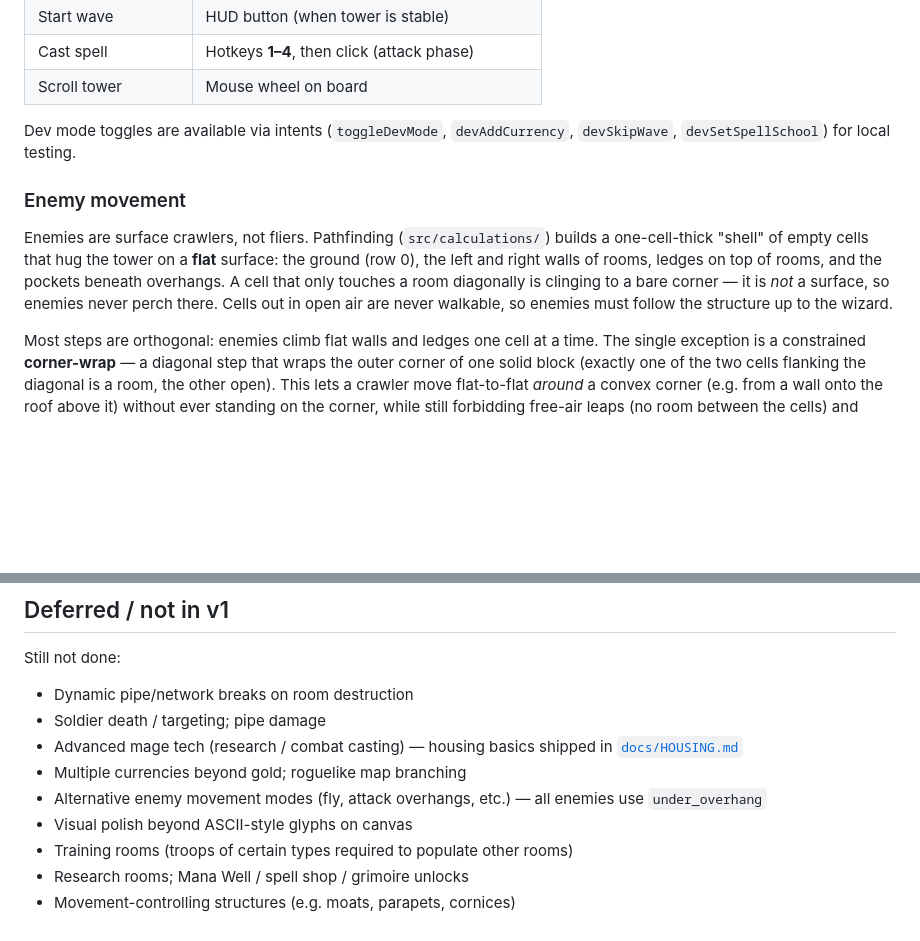
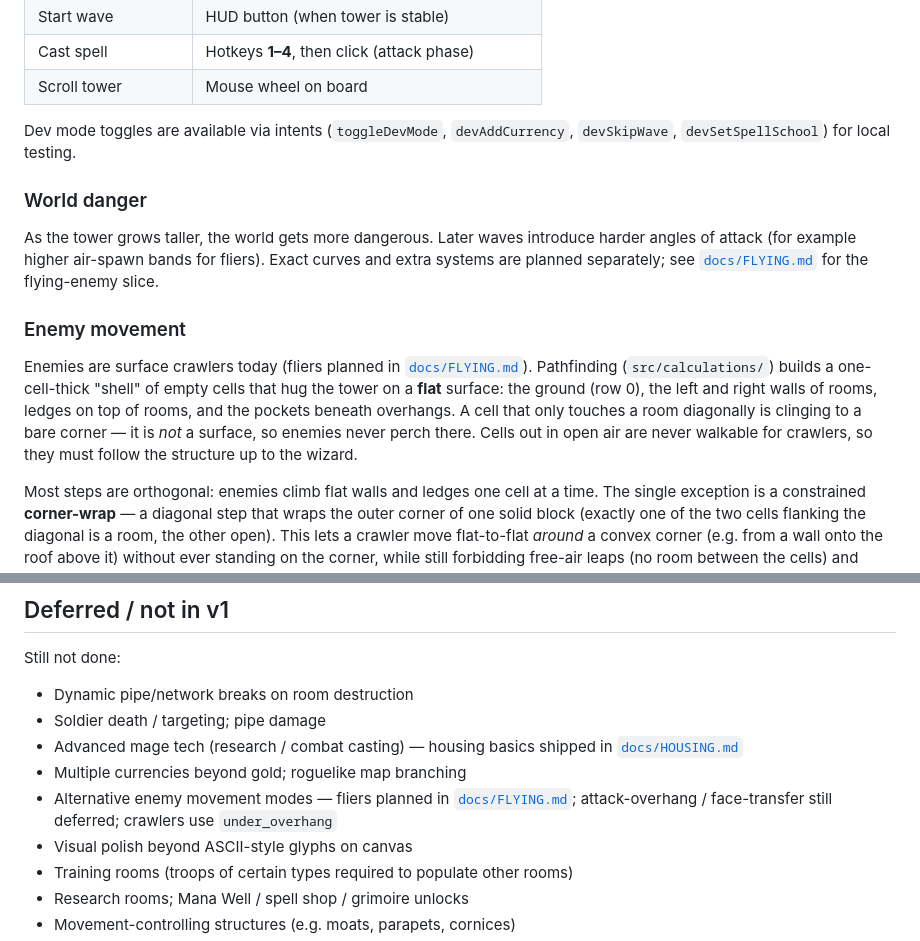
Before and after one commit to katerberg/wizard-tower-builder, a Markdown page: README.md, 2 parts joined by grey strips. Drawn GitHub-style; blank space fills up the shorter version.

```diff
--- a/README.md
+++ b/README.md
@@ -43,9 +43,13 @@ Unstable towers (floating rooms or illegal cantilevers) are highlighted on the b
 
 Dev mode toggles are available via intents (`toggleDevMode`, `devAddCurrency`, `devSkipWave`, `devSetSpellSchool`) for local testing.
 
+### World danger
+
+As the tower grows taller, the world gets more dangerous. Later waves introduce harder angles of attack (for example higher air-spawn bands for fliers). Exact curves and extra systems are planned separately; see [`docs/FLYING.md`](docs/FLYING.md) for the flying-enemy slice.
+
 ### Enemy movement
 
-Enemies are surface crawlers, not fliers. Pathfinding (`src/calculations/`) builds a one-cell-thick "shell" of empty cells that hug the tower on a **flat** surface: the ground (row 0), the left and right walls of rooms, ledges on top of rooms, and the pockets beneath overhangs. A cell that only touches a room diagonally is clinging to a bare corner — it is _not_ a surface, so enemies never perch there. Cells out in open air are never walkable, so enemies must follow the structure up to the wizard.
+Enemies are surface crawlers today (fliers planned in [`docs/FLYING.md`](docs/FLYING.md)). Pathfinding (`src/calculations/`) builds a one-cell-thick "shell" of empty cells that hug the tower on a **flat** surface: the ground (row 0), the left and right walls of rooms, ledges on top of rooms, and the pockets beneath overhangs. A cell that only touches a room diagonally is clinging to a bare corner — it is _not_ a surface, so enemies never perch there. Cells out in open air are never walkable for crawlers, so they must follow the structure up to the wizard.
 
 Most steps are orthogonal: enemies climb flat walls and ledges one cell at a time. The single exception is a constrained **corner-wrap** — a diagonal step that wraps the outer corner of one solid block (exactly one of the two cells flanking the diagonal is a room, the other open). This lets a crawler move flat-to-flat _around_ a convex corner (e.g. from a wall onto the roof above it) without ever standing on the corner, while still forbidding free-air leaps (no room between the cells) and squeezing through a diagonal gap (a room on both sides). A\* uses a Manhattan metric with a uniform step cost.
 
@@ -261,7 +265,7 @@ Still not done:
 - Soldier death / targeting; pipe damage
 - Advanced mage tech (research / combat casting) — housing basics shipped in [`docs/HOUSING.md`](docs/HOUSING.md)
 - Multiple currencies beyond gold; roguelike map branching
-- Alternative enemy movement modes (fly, attack overhangs, etc.) — all enemies use `under_overhang`
+- Alternative enemy movement modes — fliers planned in [`docs/FLYING.md`](docs/FLYING.md); attack-overhang / face-transfer still deferred; crawlers use `under_overhang`
 - Visual polish beyond ASCII-style glyphs on canvas
 - Training rooms (troops of certain types required to populate other rooms)
 - Research rooms; Mana Well / spell shop / grimoire unlocks
```
Also changed, not shown: docs/FLYING.md (added, +262 -0 lines).
